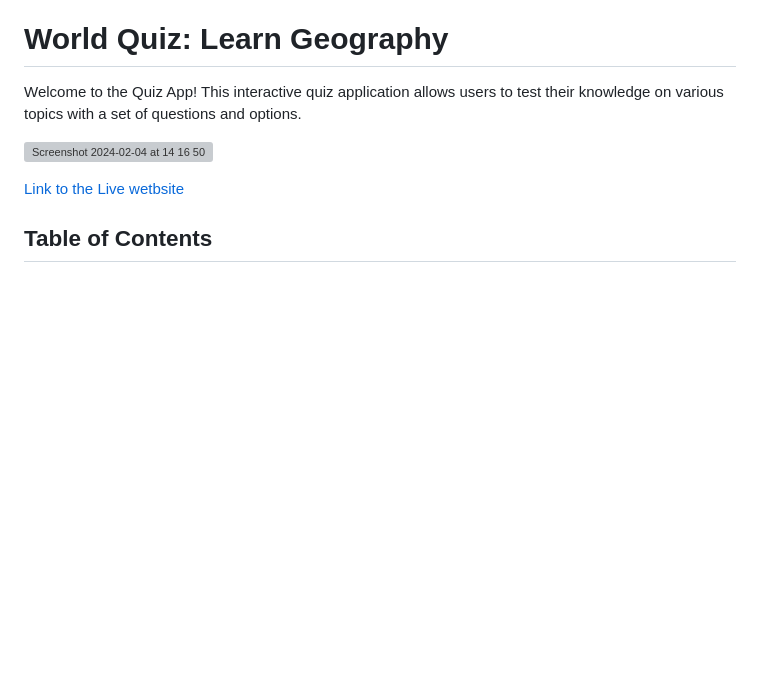
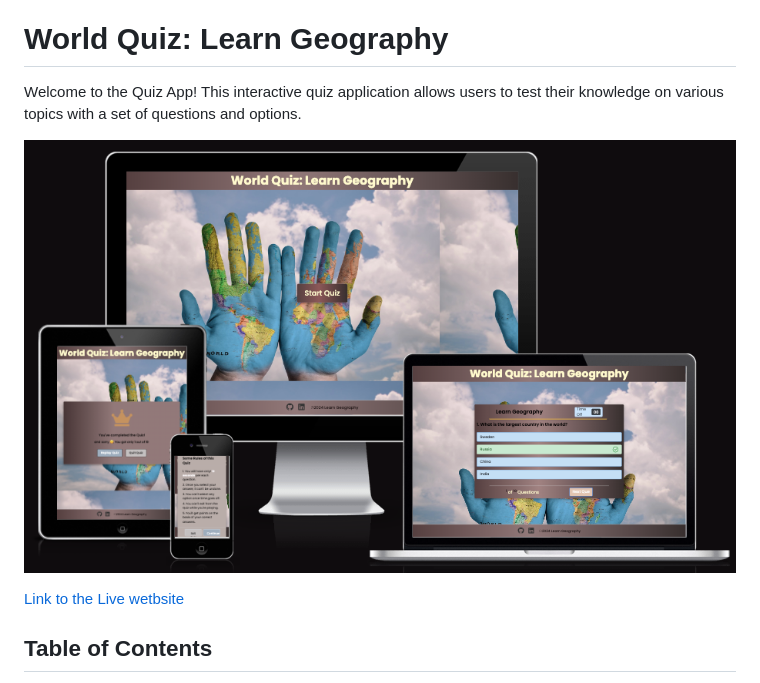
Before and after one commit to JoannaAdermark1/TheGeographyQuizApp, a Markdown page: README.md, the part around the change. Drawn GitHub-style; pictures changed too: docs/page.png (added); blank space fills up the shorter version; grey boxes are pictures that could not be loaded.

Commit message:
readme: change main img

```diff
--- a/README.md
+++ b/README.md
@@ -3,7 +3,7 @@
 Welcome to the Quiz App!
 This interactive quiz application allows users to test their knowledge on various topics with a set of questions and options.
 
-![Screenshot 2024-02-04 at 14 16 50](https://github.com/JoannaAdermark1/TheGeographyQuizApp/assets/137285482/223c9d67-c1c7-4f89-98f7-2bc551288feb)
+![main page](docs/page.png)
 
 [Link to the Live wetbsite](https://joannaadermark1.github.io/TheGeographyQuizApp/)
 
```
